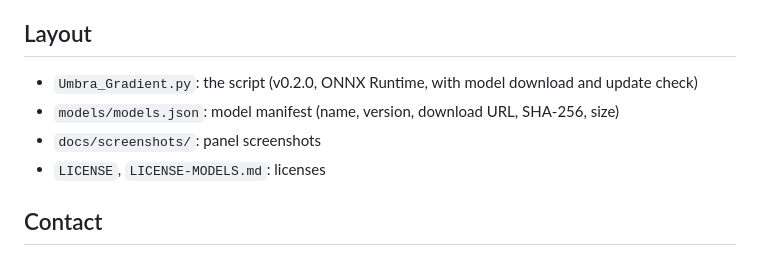
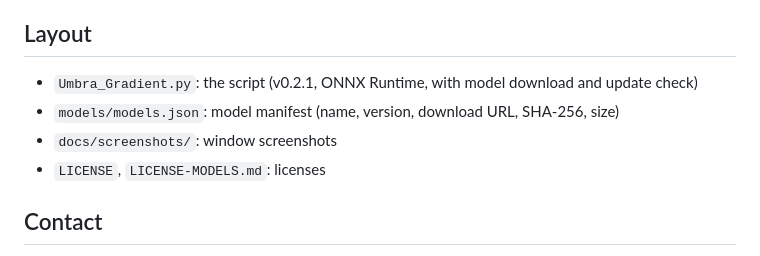
Before and after one commit to Kishanhpatel/umbra-gradient, a Markdown page: README.md, the part around one of its changes. GitHub-like rendering.

```diff
--- a/README.md
+++ b/README.md
@@ -93,9 +97,9 @@ Parity with the original PyTorch version: the corrected image differs by at most
 
 ## Layout
 
-- `Umbra_Gradient.py`: the script (v0.2.0, ONNX Runtime, with model download and update check)
+- `Umbra_Gradient.py`: the script (v0.2.1, ONNX Runtime, with model download and update check)
 - `models/models.json`: model manifest (name, version, download URL, SHA-256, size)
-- `docs/screenshots/`: panel screenshots
+- `docs/screenshots/`: window screenshots
 - `LICENSE`, `LICENSE-MODELS.md`: licenses
 
 ## Contact
```
Also changed, not shown: other parts of README.md (+9 -5 lines), docs/screenshots/Umbra_Gradient_panel.png (deleted), docs/screenshots/Umbra_Gradient_panel_updnote.png (deleted), docs/screenshots/Umbra_Gradient_window.png (added), docs/screenshots/Umbra_Gradient_window_gradient_model.png (added), docs/screenshots/Umbra_Gradient_window_original.png (added), 2 other files.
